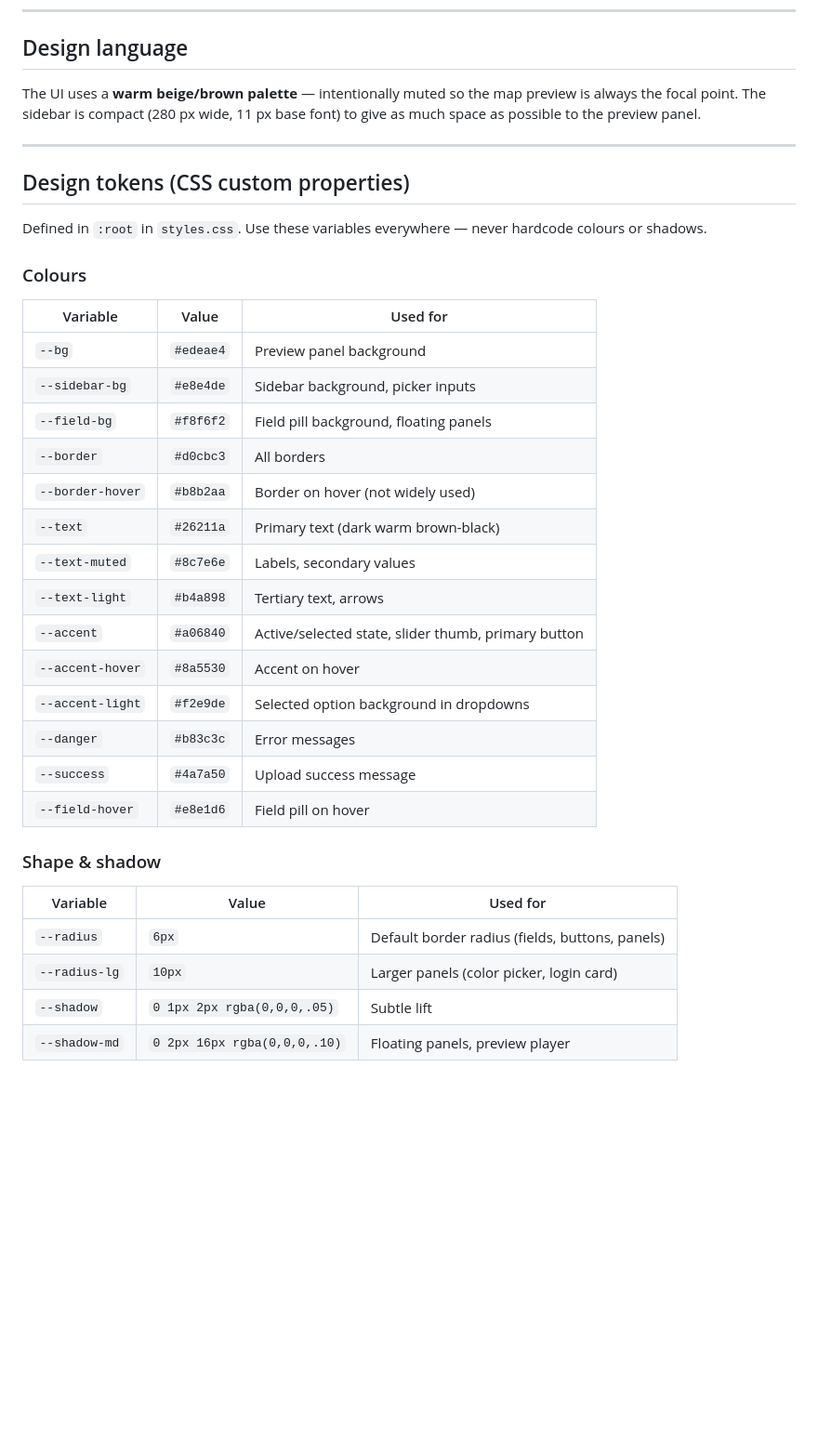
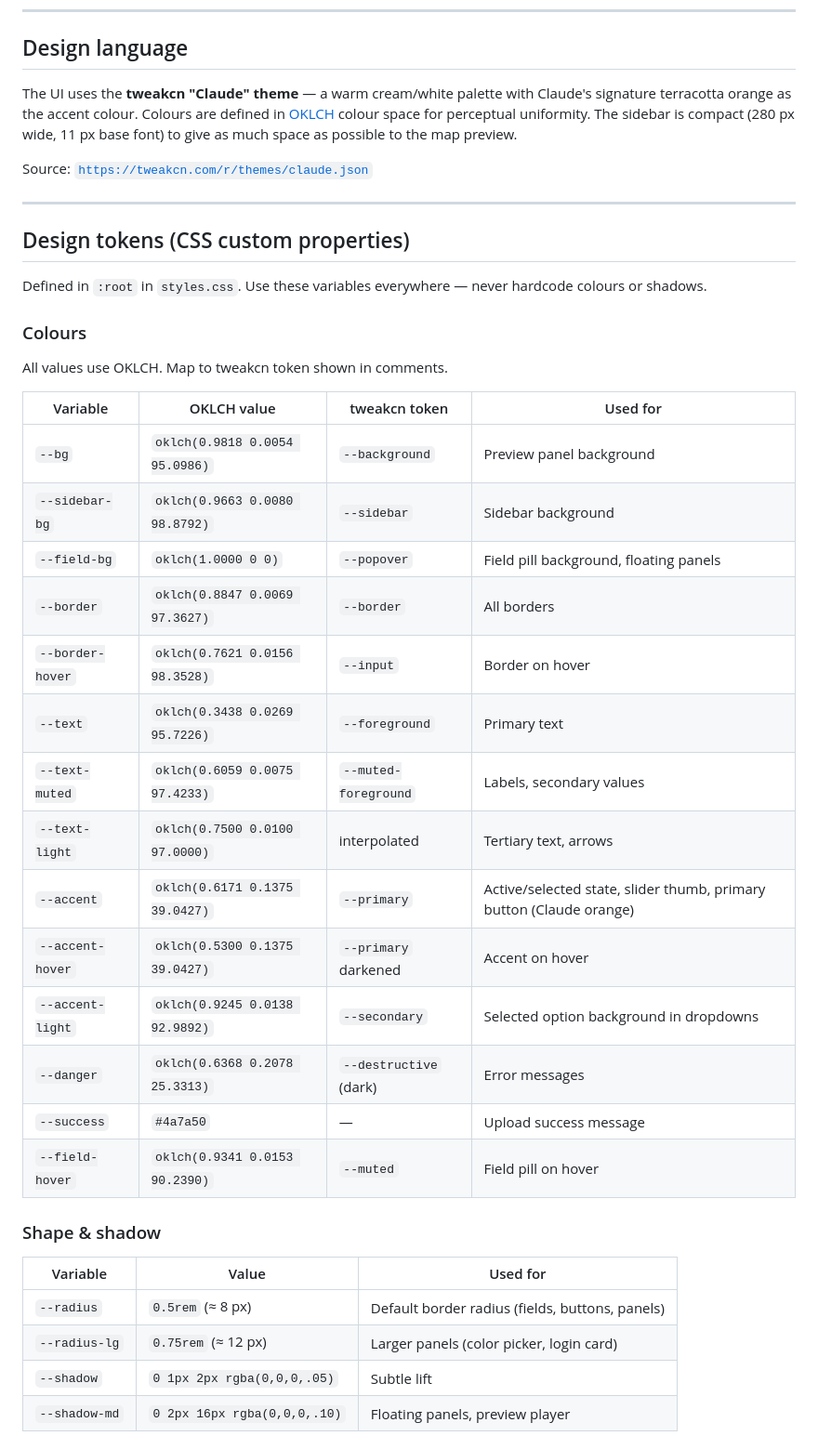
Before and after one commit to shaggy72/Travel-map, a Markdown page: DESIGN.md, the part around one of its changes. Shown at 93% size. Drawn GitHub-style; blank space fills up the shorter version.

```diff
--- a/DESIGN.md
+++ b/DESIGN.md
@@ -6,7 +6,9 @@ All UI styles live in `webapp/src/styles.css`. There is no external component li
 
 ## Design language
 
-The UI uses a **warm beige/brown palette** — intentionally muted so the map preview is always the focal point. The sidebar is compact (280 px wide, 11 px base font) to give as much space as possible to the preview panel.
+The UI uses the **tweakcn "Claude" theme** — a warm cream/white palette with Claude's signature terracotta orange as the accent colour. Colours are defined in [OKLCH](https://oklch.com/) colour space for perceptual uniformity. The sidebar is compact (280 px wide, 11 px base font) to give as much space as possible to the map preview.
+
+Source: [`https://tweakcn.com/r/themes/claude.json`](https://tweakcn.com/r/themes/claude.json)
 
 ---
 
@@ -16,29 +18,31 @@ Defined in `:root` in `styles.css`. Use these variables everywhere — never har
 
 ### Colours
 
-| Variable | Value | Used for |
-|---|---|---|
-| `--bg` | `#edeae4` | Preview panel background |
-| `--sidebar-bg` | `#e8e4de` | Sidebar background, picker inputs |
-| `--field-bg` | `#f8f6f2` | Field pill background, floating panels |
-| `--border` | `#d0cbc3` | All borders |
-| `--border-hover` | `#b8b2aa` | Border on hover (not widely used) |
-| `--text` | `#26211a` | Primary text (dark warm brown-black) |
-| `--text-muted` | `#8c7e6e` | Labels, secondary values |
-| `--text-light` | `#b4a898` | Tertiary text, arrows |
-| `--accent` | `#a06840` | Active/selected state, slider thumb, primary button |
-| `--accent-hover` | `#8a5530` | Accent on hover |
-| `--accent-light` | `#f2e9de` | Selected option background in dropdowns |
-| `--danger` | `#b83c3c` | Error messages |
-| `--success` | `#4a7a50` | Upload success message |
-| `--field-hover` | `#e8e1d6` | Field pill on hover |
+All values use OKLCH. Map to tweakcn token shown in comments.
+
+| Variable | OKLCH value | tweakcn token | Used for |
+|---|---|---|---|
+| `--bg` | `oklch(0.9818 0.0054 95.0986)` | `--background` | Preview panel background |
+| `--sidebar-bg` | `oklch(0.9663 0.0080 98.8792)` | `--sidebar` | Sidebar background |
+| `--field-bg` | `oklch(1.0000 0 0)` | `--popover` | Field pill background, floating panels |
+| `--border` | `oklch(0.8847 0.0069 97.3627)` | `--border` | All borders |
+| `--border-hover` | `oklch(0.7621 0.0156 98.3528)` | `--input` | Border on hover |
+| `--text` | `oklch(0.3438 0.0269 95.7226)` | `--foreground` | Primary text |
+| `--text-muted` | `oklch(0.6059 0.0075 97.4233)` | `--muted-foreground` | Labels, secondary values |
+| `--text-light` | `oklch(0.7500 0.0100 97.0000)` | interpolated | Tertiary text, arrows |
+| `--accent` | `oklch(0.6171 0.1375 39.0427)` | `--primary` | Active/selected state, slider thumb, primary button (Claude orange) |
+| `--accent-hover` | `oklch(0.5300 0.1375 39.0427)` | `--primary` darkened | Accent on hover |
+| `--accent-light` | `oklch(0.9245 0.0138 92.9892)` | `--secondary` | Selected option background in dropdowns |
+| `--danger` | `oklch(0.6368 0.2078 25.3313)` | `--destructive` (dark) | Error messages |
+| `--success` | `#4a7a50` | — | Upload success message |
+| `--field-hover` | `oklch(0.9341 0.0153 90.2390)` | `--muted` | Field pill on hover |
 
 ### Shape & shadow
 
 | Variable | Value | Used for |
 |---|---|---|
-| `--radius` | `6px` | Default border radius (fields, buttons, panels) |
-| `--radius-lg` | `10px` | Larger panels (color picker, login card) |
+| `--radius` | `0.5rem` (≈ 8 px) | Default border radius (fields, buttons, panels) |
+| `--radius-lg` | `0.75rem` (≈ 12 px) | Larger panels (color picker, login card) |
 | `--shadow` | `0 1px 2px rgba(0,0,0,.05)` | Subtle lift |
 | `--shadow-md` | `0 2px 16px rgba(0,0,0,.10)` | Floating panels, preview player |
 
```
Also changed, not shown: other parts of DESIGN.md (+27 -1 lines), README.md (+28 -5 lines).
